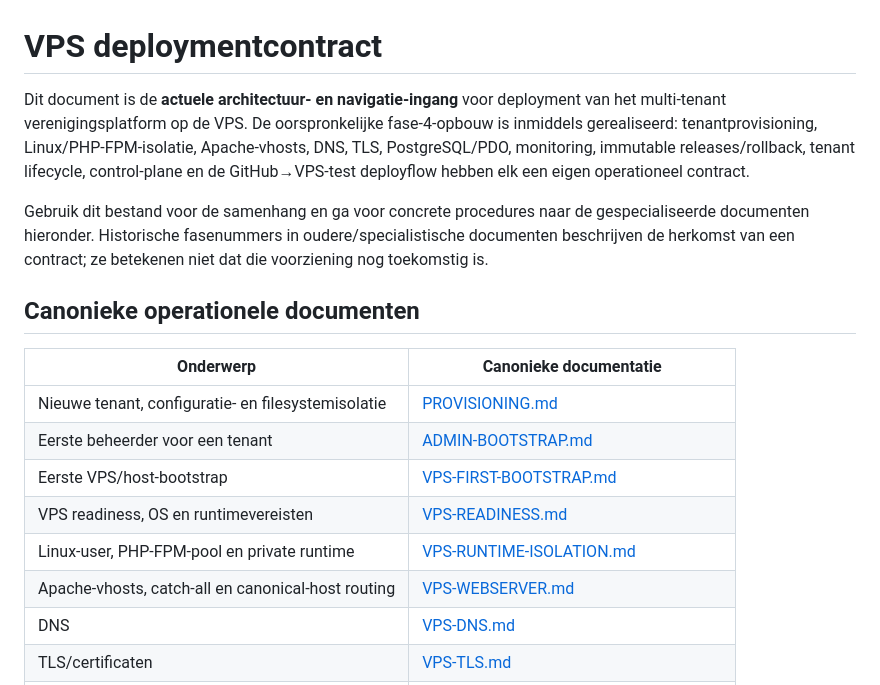
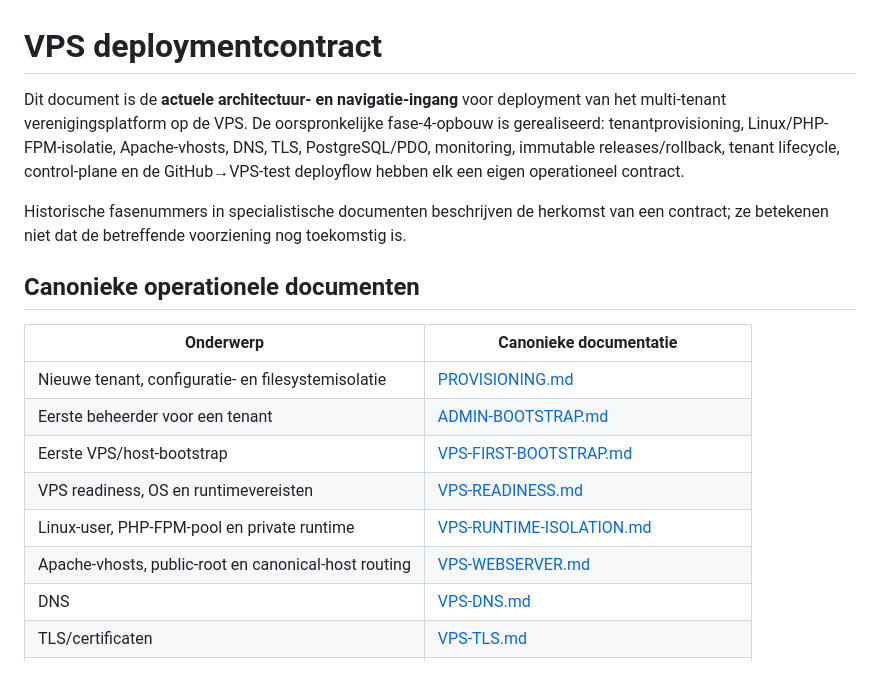
Before and after one commit to pjaminon-bit/RC045test, a Markdown page: docs/VPS-DEPLOYMENT.md, the part around one of its changes. Rendered like a GitHub page.

```diff
--- a/docs/VPS-DEPLOYMENT.md
+++ b/docs/VPS-DEPLOYMENT.md
@@ -1,8 +1,8 @@
 # VPS deploymentcontract
 
-Dit document is de **actuele architectuur- en navigatie-ingang** voor deployment van het multi-tenant verenigingsplatform op de VPS. De oorspronkelijke fase-4-opbouw is inmiddels gerealiseerd: tenantprovisioning, Linux/PHP-FPM-isolatie, Apache-vhosts, DNS, TLS, PostgreSQL/PDO, monitoring, immutable releases/rollback, tenant lifecycle, control-plane en de GitHub→VPS-test deployflow hebben elk een eigen operationeel contract.
+Dit document is de **actuele architectuur- en navigatie-ingang** voor deployment van het multi-tenant verenigingsplatform op de VPS. De oorspronkelijke fase-4-opbouw is gerealiseerd: tenantprovisioning, Linux/PHP-FPM-isolatie, Apache-vhosts, DNS, TLS, PostgreSQL/PDO, monitoring, immutable releases/rollback, tenant lifecycle, control-plane en de GitHub→VPS-test deployflow hebben elk een eigen operationeel contract.
 
-Gebruik dit bestand voor de samenhang en ga voor concrete procedures naar de gespecialiseerde documenten hieronder. Historische fasenummers in oudere/specialistische documenten beschrijven de herkomst van een contract; ze betekenen niet dat die voorziening nog toekomstig is.
+Historische fasenummers in specialistische documenten beschrijven de herkomst van een contract; ze betekenen niet dat de betreffende voorziening nog toekomstig is.
 
 ## Canonieke operationele documenten
 
@@ -13,7 +13,7 @@ Gebruik dit bestand voor de samenhang en ga voor concrete procedures naar de ges
 | Eerste VPS/host-bootstrap | [VPS-FIRST-BOOTSTRAP.md](VPS-FIRST-BOOTSTRAP.md) |
 | VPS readiness, OS en runtimevereisten | [VPS-READINESS.md](VPS-READINESS.md) |
 | Linux-user, PHP-FPM-pool en private runtime | [VPS-RUNTIME-ISOLATION.md](VPS-RUNTIME-ISOLATION.md) |
-| Apache-vhosts, catch-all en canonical-host routing | [VPS-WEBSERVER.md](VPS-WEBSERVER.md) |
+| Apache-vhosts, public-root en canonical-host routing | [VPS-WEBSERVER.md](VPS-WEBSERVER.md) |
 | DNS | [VPS-DNS.md](VPS-DNS.md) |
 | TLS/certificaten | [VPS-TLS.md](VPS-TLS.md) |
 | PostgreSQL/PDO-tenantbinding | [VPS-DATABASE.md](VPS-DATABASE.md) |
```
Also changed, not shown: other parts of docs/VPS-DEPLOYMENT.md (+40 -46 lines).
